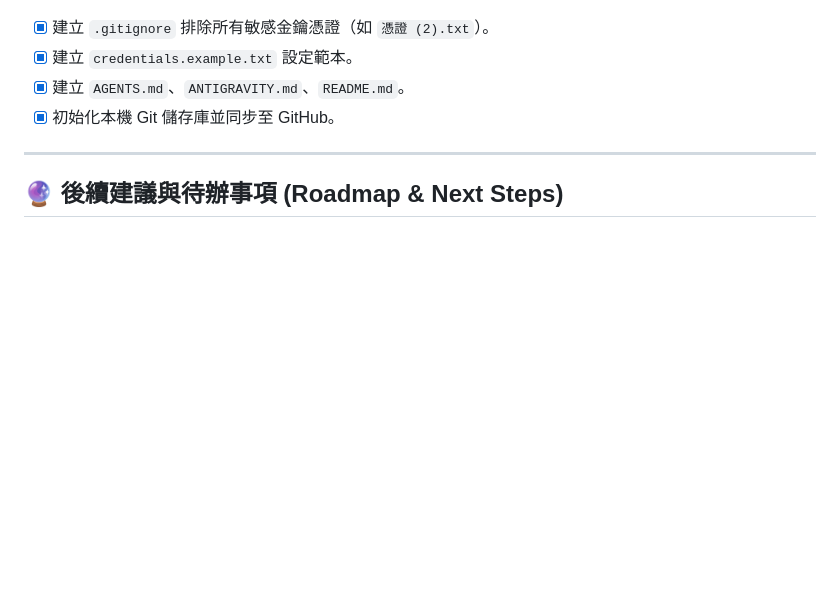
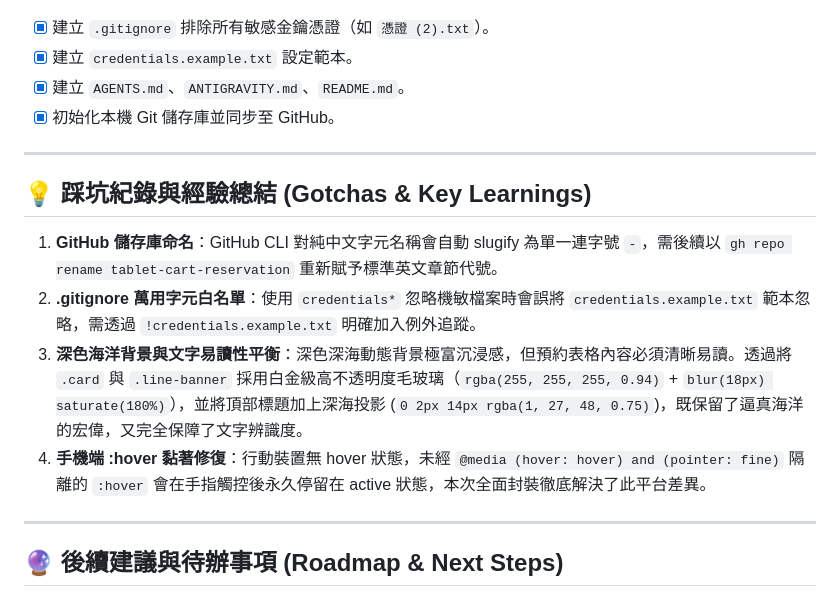
Before and after one commit to asc103138/tablet-cart-reservation, a Markdown page: handoff.md, the part around the change. GitHub-like rendering; blank space fills up the shorter version.

Commit message:
docs: 更新專案交接日誌與收工踩坑紀錄 (handoff.md)

```diff
--- a/handoff.md
+++ b/handoff.md
@@ -58,6 +58,14 @@
 
 ---
 
+## 💡 踩坑紀錄與經驗總結 (Gotchas & Key Learnings)
+1. **GitHub 儲存庫命名**：GitHub CLI 對純中文字元名稱會自動 slugify 為單一連字號 `-`，需後續以 `gh repo rename tablet-cart-reservation` 重新賦予標準英文章節代號。
+2. **.gitignore 萬用字元白名單**：使用 `credentials*` 忽略機敏檔案時會誤將 `credentials.example.txt` 範本忽略，需透過 `!credentials.example.txt` 明確加入例外追蹤。
+3. **深色海洋背景與文字易讀性平衡**：深色深海動態背景極富沉浸感，但預約表格內容必須清晰易讀。透過將 `.card` 與 `.line-banner` 採用白金級高不透明度毛玻璃（`rgba(255, 255, 255, 0.94)` + `blur(18px) saturate(180%)`），並將頂部標題加上深海投影 (`0 2px 14px rgba(1, 27, 48, 0.75)`)，既保留了逼真海洋的宏偉，又完全保障了文字辨識度。
+4. **手機端 :hover 黏著修復**：行動裝置無 hover 狀態，未經 `@media (hover: hover) and (pointer: fine)` 隔離的 `:hover` 會在手指觸控後永久停留在 active 狀態，本次全面封裝徹底解決了此平台差異。
+
+---
+
 ## 🔮 後續建議與待辦事項 (Roadmap & Next Steps)
 1. **正式上線推廣**：
    - 於學校教職員研習或 LINE 群組發布圖文選單與官方帳號 QR Code。
```
